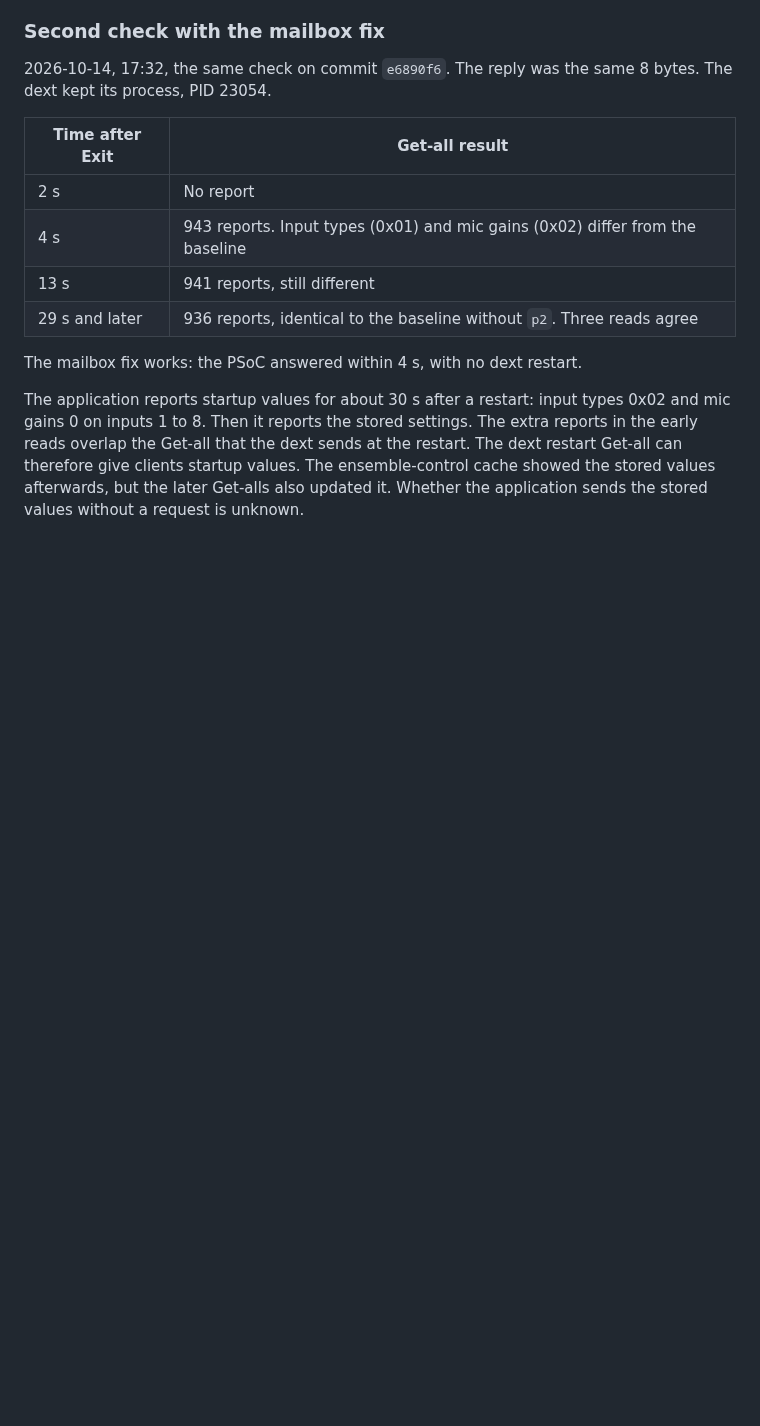
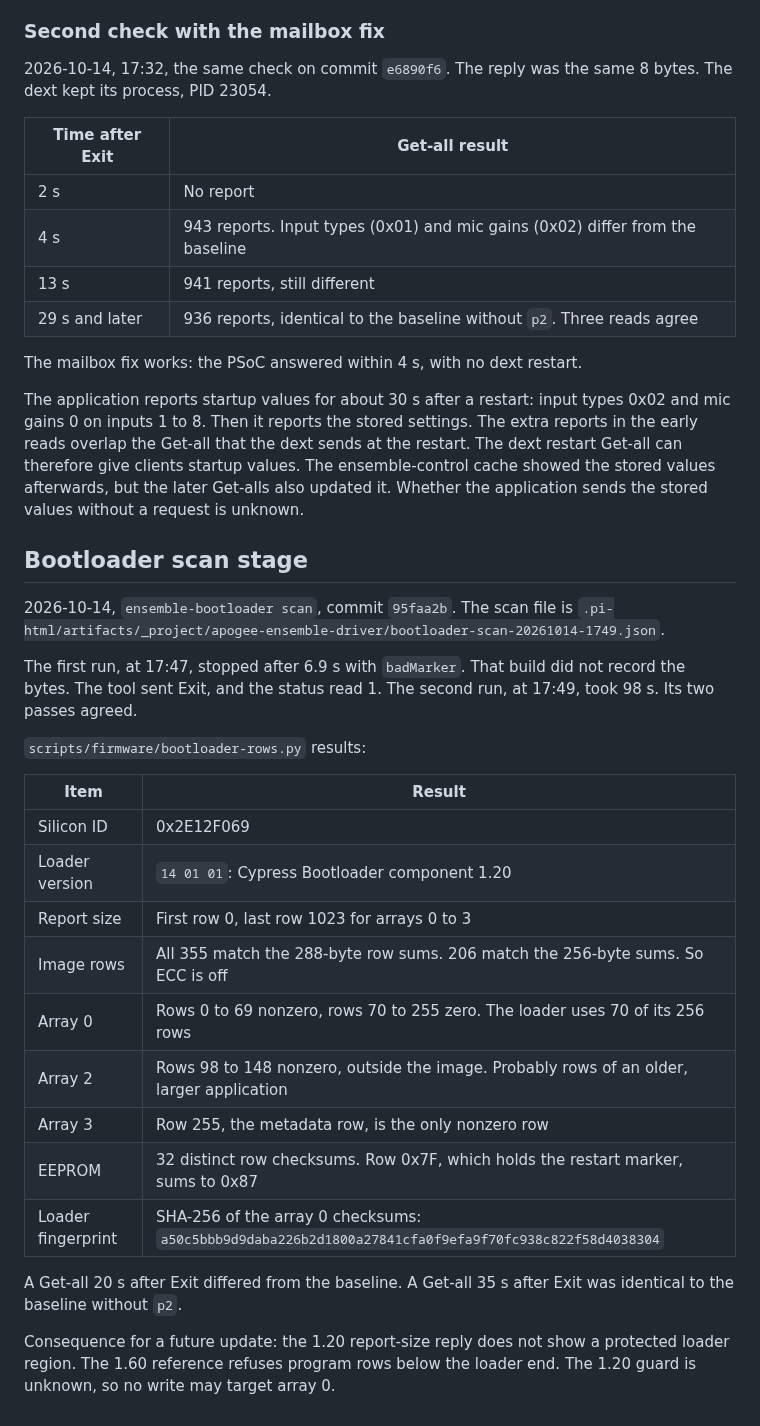
Before and after one commit to maxjustus/perigee, a Markdown page: probe-results.md, the part around the change. GitHub-like rendering; blank space fills up the shorter version.

Commit message:
docs: record the bootloader scan and the v1.20 loader

```diff
--- a/probe-results.md
+++ b/probe-results.md
@@ -367,3 +367,33 @@ therefore give clients startup values. The ensemble-control cache showed
 the stored values afterwards, but the later Get-alls also updated it.
 Whether the application sends the stored values without a request is
 unknown.
+
+## Bootloader scan stage
+
+2026-10-14, `ensemble-bootloader scan`, commit `95faa2b`. The scan file is
+`.pi-html/artifacts/_project/apogee-ensemble-driver/bootloader-scan-20261014-1749.json`.
+
+The first run, at 17:47, stopped after 6.9 s with `badMarker`. That build
+did not record the bytes. The tool sent Exit, and the status read 1. The
+second run, at 17:49, took 98 s. Its two passes agreed.
+
+`scripts/firmware/bootloader-rows.py` results:
+
+| Item | Result |
+|------|--------|
+| Silicon ID | 0x2E12F069 |
+| Loader version | `14 01 01`: Cypress Bootloader component 1.20 |
+| Report size | First row 0, last row 1023 for arrays 0 to 3 |
+| Image rows | All 355 match the 288-byte row sums. 206 match the 256-byte sums. So ECC is off |
+| Array 0 | Rows 0 to 69 nonzero, rows 70 to 255 zero. The loader uses 70 of its 256 rows |
+| Array 2 | Rows 98 to 148 nonzero, outside the image. Probably rows of an older, larger application |
+| Array 3 | Row 255, the metadata row, is the only nonzero row |
+| EEPROM | 32 distinct row checksums. Row 0x7F, which holds the restart marker, sums to 0x87 |
+| Loader fingerprint | SHA-256 of the array 0 checksums: `a50c5bbb9d9daba226b2d1800a27841cfa0f9efa9f70fc938c822f58d4038304` |
+
+A Get-all 20 s after Exit differed from the baseline. A Get-all 35 s after
+Exit was identical to the baseline without `p2`.
+
+Consequence for a future update: the 1.20 report-size reply does not show
+a protected loader region. The 1.60 reference refuses program rows below
+the loader end. The 1.20 guard is unknown, so no write may target array 0.
```
Also changed, not shown: docs/firmware/bootloader-options.md (+12 -6 lines).
